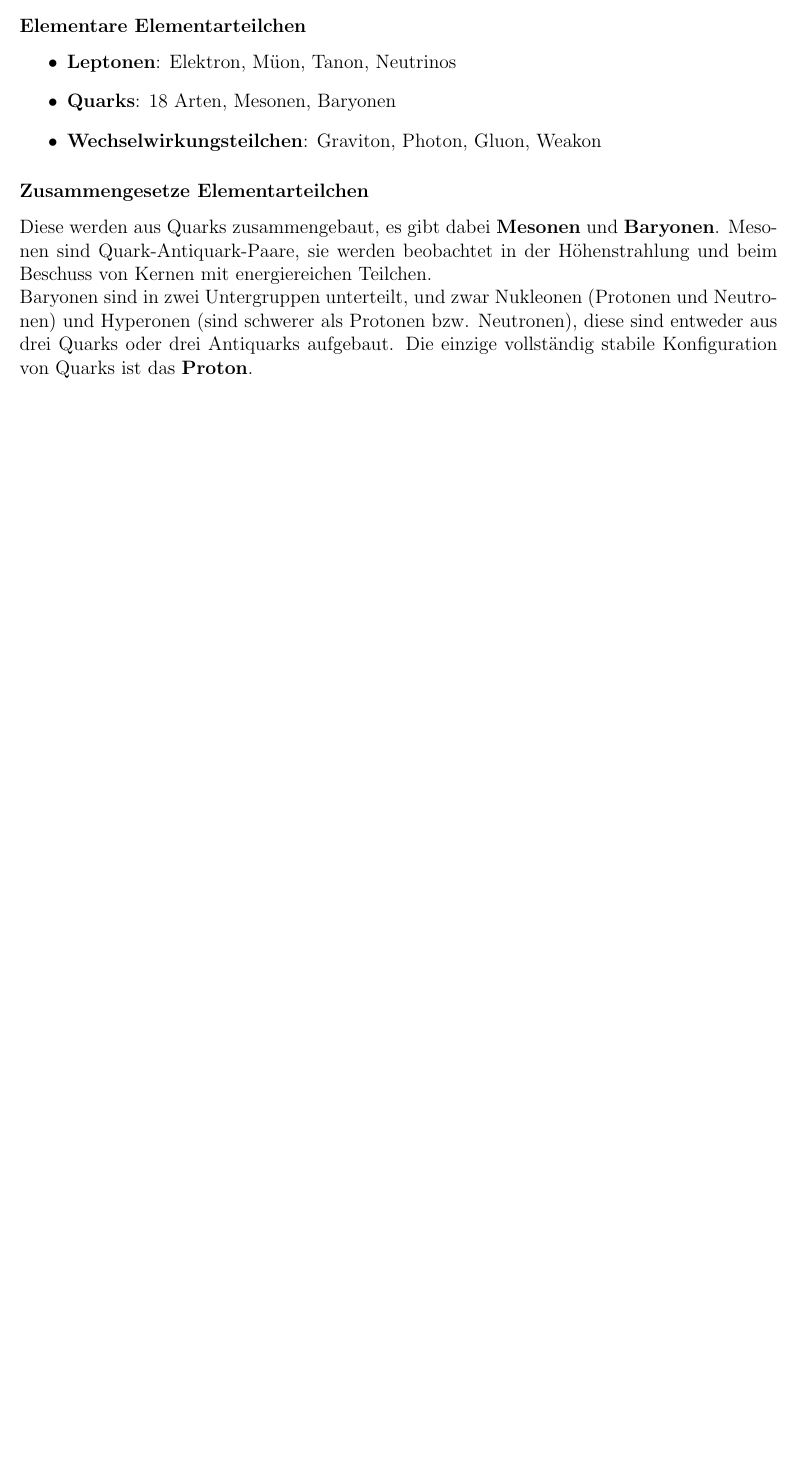
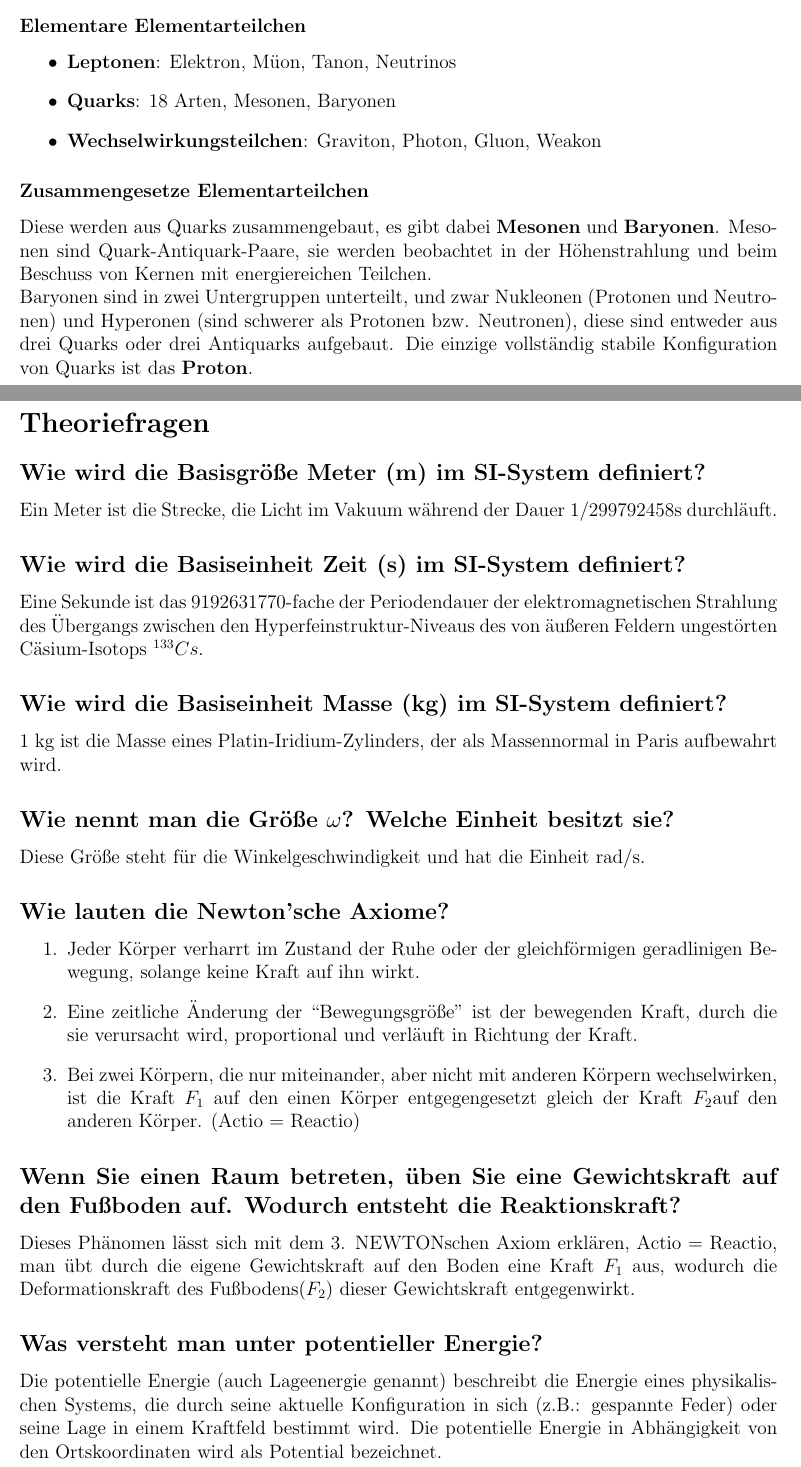
Before and after one commit to delanyinspiron6400/physik, a LaTeX paper (Physik.tex): part of page 51 of 51 before the commit and two parts of pages 51 and 52 of 55 after it, the two joined at a grey line, cut so that both start at the same text, the shorter picture padded with empty space. Compiled offline with pdfLaTeX.

Commit message:
Beginn des Fragenkatalogs

```diff
--- a/Physik.tex
+++ b/Physik.tex
@@ -1559,10 +1559,48 @@ Die einzige vollständig stabile Konfiguration von Quarks ist das \textbf{Proton
 
 
 
-%\pagebreak
-
-%\section{Fragenkatalog}
-%\subsection{Theoriefragen}
-%\pagebreak
-%\subsection{Rechenfragen}
-
+
+\pagebreak
+
+\section*{Theoriefragen}
+
+\subsection*{Wie wird die Basisgröße Meter (m) im SI-System definiert?}
+
+Ein Meter ist die Strecke, die Licht im Vakuum während der
+Dauer 1/299792458s durchläuft.
+
+\subsection*{Wie wird die Basiseinheit Zeit (s) im SI-System definiert?}
+
+Eine Sekunde ist das $9192631770$-fache der Periodendauer der elektromagnetischen Strahlung des Übergangs zwischen den Hyperfeinstruktur-Niveaus des von äußeren Feldern ungestörten Cäsium-Isotops $^{133}Cs$.
+
+\subsection*{Wie wird die Basiseinheit Masse (kg) im SI-System definiert?}
+$1$ kg ist die Masse eines Platin-Iridium-Zylinders, der als Massennormal in Paris aufbewahrt wird.
+
+\subsection*{Wie nennt man die Größe $\omega$? Welche Einheit besitzt sie?}
+Diese Größe steht für die Winkelgeschwindigkeit und hat die Einheit rad/s.
+
+\subsection*{Wie lauten die Newton'sche Axiome?}
+\begin{enumerate}
+\item Jeder Körper verharrt im Zustand der Ruhe oder der gleichförmigen
+geradlinigen Bewegung, solange keine Kraft auf ihn wirkt.
+\item Eine zeitliche Änderung der ``Bewegungsgröße'' ist der
+bewegenden Kraft, durch die sie verursacht wird, proportional und
+verläuft in Richtung der Kraft.
+\item Bei zwei Körpern, die nur miteinander, aber nicht mit anderen
+Körpern wechselwirken, ist die Kraft $F_{1}$ auf den einen Körper
+entgegengesetzt gleich der Kraft $F_{2}$auf den anderen Körper. (Actio
+= Reactio)
+\end{enumerate}
+
+
+\subsection*{Wenn Sie einen Raum betreten, üben Sie eine Gewichtskraft
+auf den Fußboden auf. Wodurch entsteht die Reaktionskraft?}
+
+Dieses Phänomen lässt sich mit dem 3. NEWTONschen Axiom erklären, Actio = Reactio, man übt durch die eigene Gewichtskraft auf den Boden eine Kraft $F_1$ aus, wodurch die Deformationskraft des Fußbodens($F_2$) dieser Gewichtskraft entgegenwirkt.
+
+\subsection*{Was versteht man unter potentieller Energie?}
+
+Die potentielle Energie (auch Lageenergie genannt) beschreibt die Energie eines physikalischen Systems, die durch seine aktuelle Konfiguration in sich (z.B.: gespannte Feder) oder seine Lage in einem Kraftfeld bestimmt wird. Die potentielle Energie in Abhängigkeit von den Ortskoordinaten wird als Potential bezeichnet.
+
+
+\pagebreak
```
Also changed, not shown: Physik.tex (76 more changed lines).
